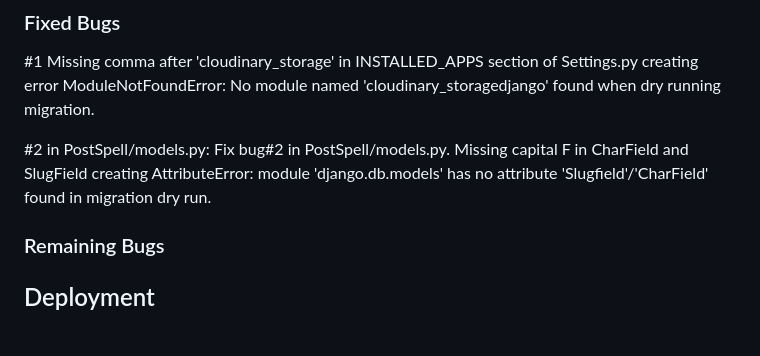
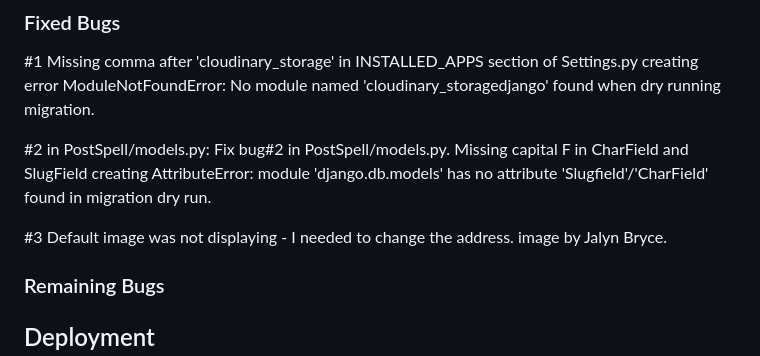
Before and after one commit to rachel-o-donnell/the-witchs-cauldron, a Markdown page: README.md, the part around the change. Rendered like a GitHub page; blank space fills up the shorter version.

Commit message:
Add bug#3 detail in readme

```diff
--- a/README.md
+++ b/README.md
@@ -314,6 +314,7 @@ linting:
 #2 in PostSpell/models.py:
  Fix bug#2 in PostSpell/models.py. Missing capital F in CharField and SlugField creating  AttributeError: module 'django.db.models' has no attribute 'Slugfield'/'CharField' found in migration dry run.
 
+#3 Default image was not displaying - I needed to change the address. image by Jalyn Bryce.
 
 
 ### Remaining Bugs
```
